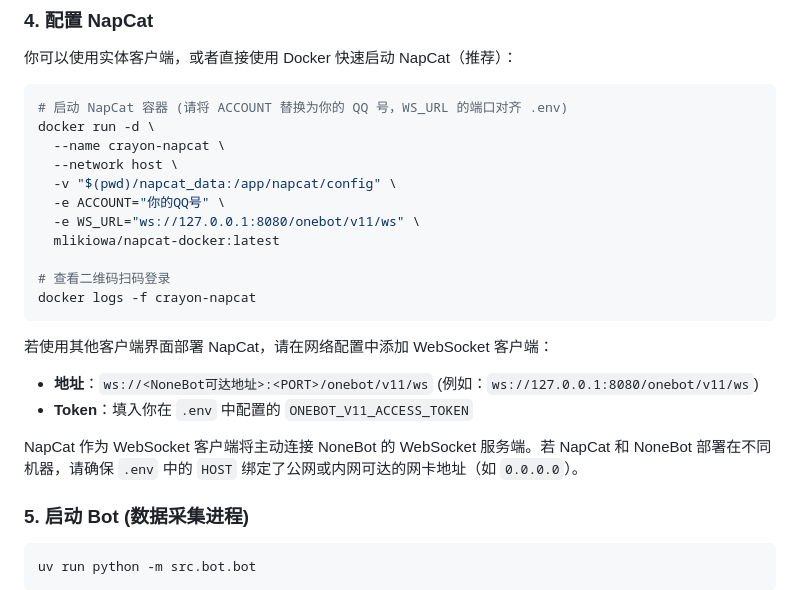
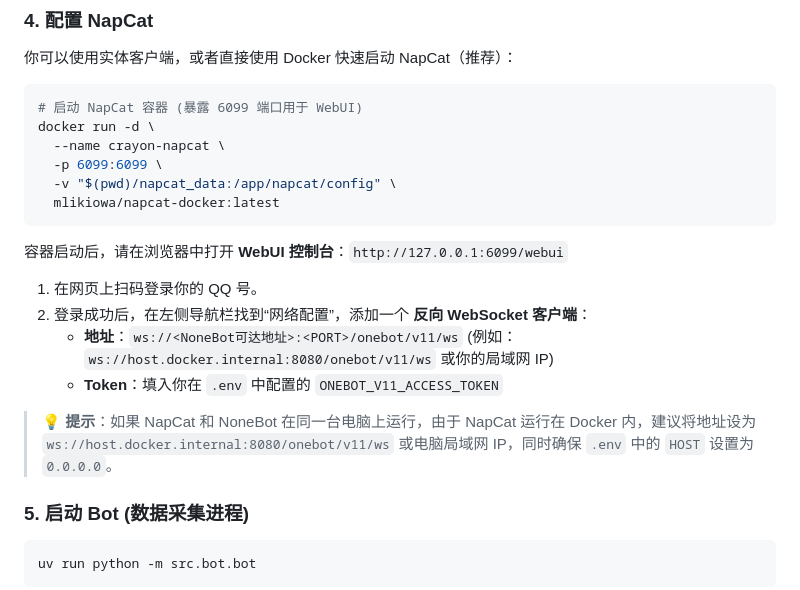
Before and after one commit to Joe-Wang-hangzhou/CrayonTech-Community-Agent, a Markdown page: README.md, the part around the change. Rendered like a GitHub page.

Commit message:
docs: update NapCat docker instructions to use WebUI

````diff
--- a/README.md
+++ b/README.md
@@ -64,24 +64,21 @@ cp config/.env.example .env
 你可以使用实体客户端，或者直接使用 Docker 快速启动 NapCat（推荐）：
 
 ```bash
-# 启动 NapCat 容器 (请将 ACCOUNT 替换为你的 QQ 号，WS_URL 的端口对齐 .env)
+# 启动 NapCat 容器 (暴露 6099 端口用于 WebUI)
 docker run -d \
   --name crayon-napcat \
-  --network host \
+  -p 6099:6099 \
   -v "$(pwd)/napcat_data:/app/napcat/config" \
-  -e ACCOUNT="你的QQ号" \
-  -e WS_URL="ws://127.0.0.1:8080/onebot/v11/ws" \
   mlikiowa/napcat-docker:latest
-
-# 查看二维码扫码登录
-docker logs -f crayon-napcat
 ```
 
-若使用其他客户端界面部署 NapCat，请在网络配置中添加 WebSocket 客户端：
-- **地址**：`ws://<NoneBot可达地址>:<PORT>/onebot/v11/ws` (例如：`ws://127.0.0.1:8080/onebot/v11/ws`)
-- **Token**：填入你在 `.env` 中配置的 `ONEBOT_V11_ACCESS_TOKEN`
+容器启动后，请在浏览器中打开 **WebUI 控制台**：`http://127.0.0.1:6099/webui`
+1. 在网页上扫码登录你的 QQ 号。
+2. 登录成功后，在左侧导航栏找到“网络配置”，添加一个 **反向 WebSocket 客户端**：
+   - **地址**：`ws://<NoneBot可达地址>:<PORT>/onebot/v11/ws` (例如：`ws://host.docker.internal:8080/onebot/v11/ws` 或你的局域网 IP)
+   - **Token**：填入你在 `.env` 中配置的 `ONEBOT_V11_ACCESS_TOKEN`
 
-NapCat 作为 WebSocket 客户端将主动连接 NoneBot 的 WebSocket 服务端。若 NapCat 和 NoneBot 部署在不同机器，请确保 `.env` 中的 `HOST` 绑定了公网或内网可达的网卡地址（如 `0.0.0.0`）。
+> 💡 **提示**：如果 NapCat 和 NoneBot 在同一台电脑上运行，由于 NapCat 运行在 Docker 内，建议将地址设为 `ws://host.docker.internal:8080/onebot/v11/ws` 或电脑局域网 IP，同时确保 `.env` 中的 `HOST` 设置为 `0.0.0.0`。
 
 ### 5. 启动 Bot (数据采集进程)
 
````
